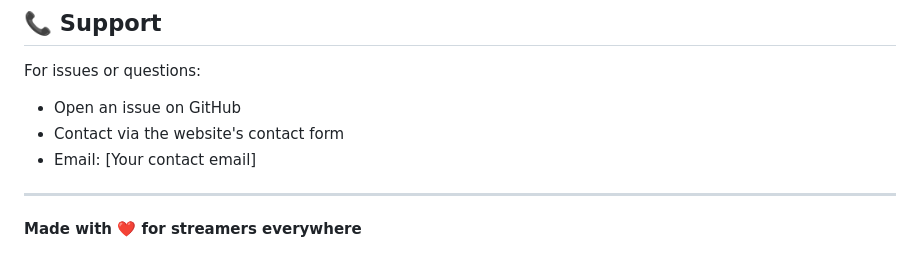
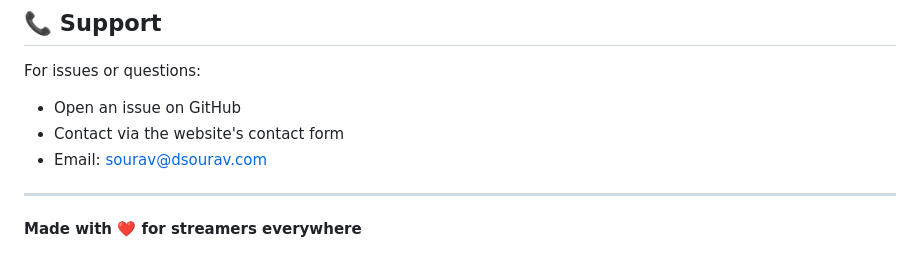
Before and after one commit to dsouravcom/intro-skipper-landing, a Markdown page: README.md, the part around the change. Rendered like a GitHub page.

Commit message:
Docs: added original email in readme.

```diff
--- a/README.md
+++ b/README.md
@@ -90,7 +90,7 @@ For issues or questions:
 
 -   Open an issue on GitHub
 -   Contact via the website's contact form
--   Email: [Your contact email]
+-   Email: [sourav@dsourav.com](mailto:sourav@dsourav.com)
 
 ---
 
```
